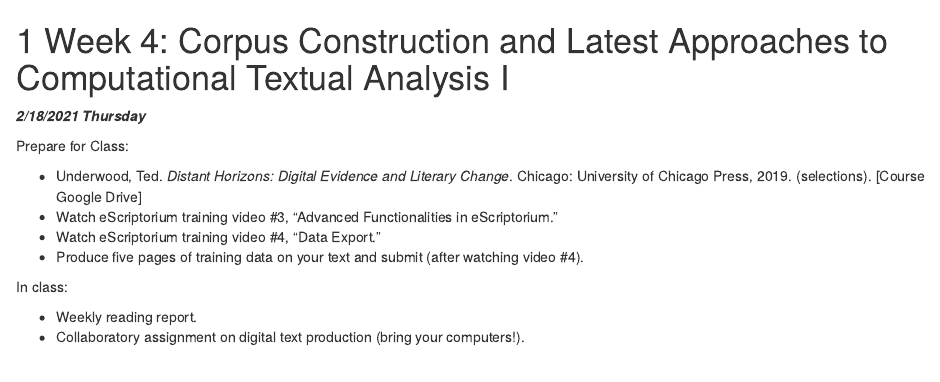
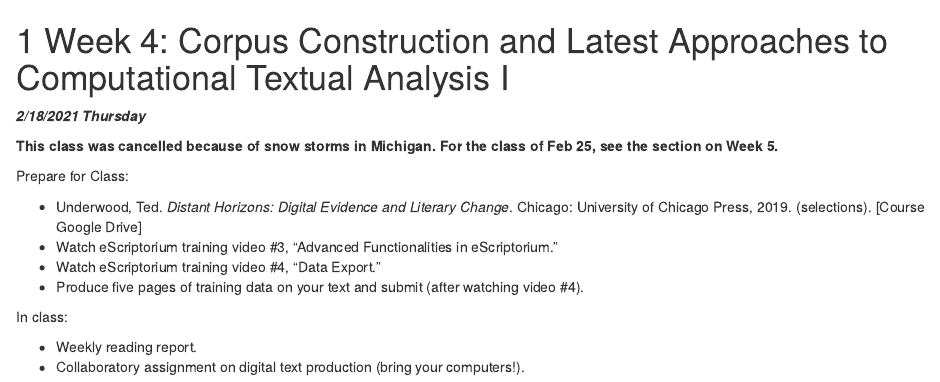
Before and after one commit to OpenITI/2021IslamicateWorldCourse, an R Markdown document (04-Week4.Rmd): the page in a window 1100 px wide, from its top. Rendered offline with R 4.5, knitr and Pandoc, with nearby package versions; drawn as R Markdown's standard HTML page in place of the format the file asks for.

Commit message:
Update week 4

```diff
--- a/04-Week4.Rmd
+++ b/04-Week4.Rmd
@@ -1,6 +1,8 @@
 # Week 4: Corpus Construction and Latest Approaches to Computational Textual Analysis I
 
 ***2/18/2021 Thursday***
+
+**This class was cancelled because of snow storms in Michigan. For the class of Feb 25, see the section on Week 5.**
 
 Prepare for Class:
 
```
Also changed, not shown: 2 other files.
